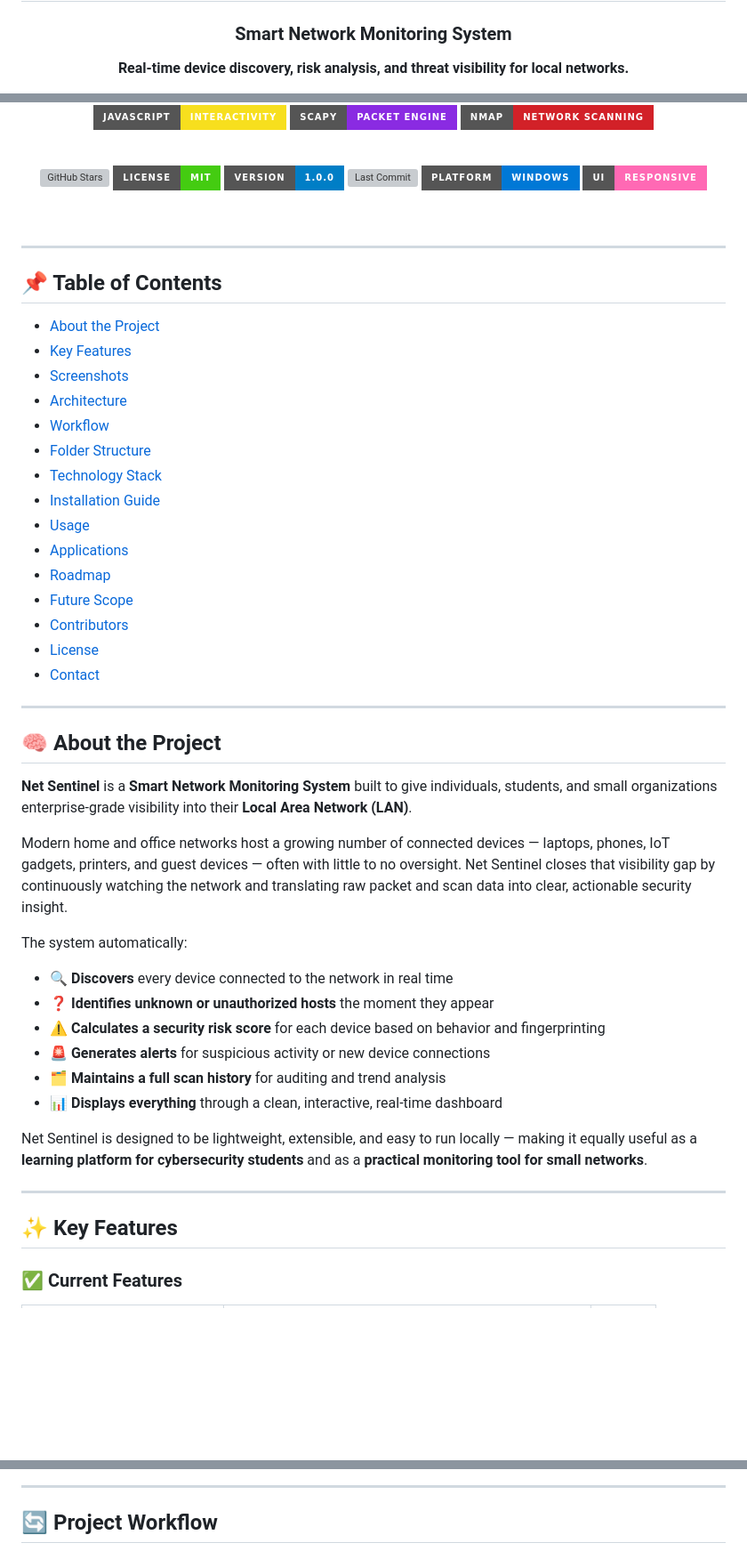
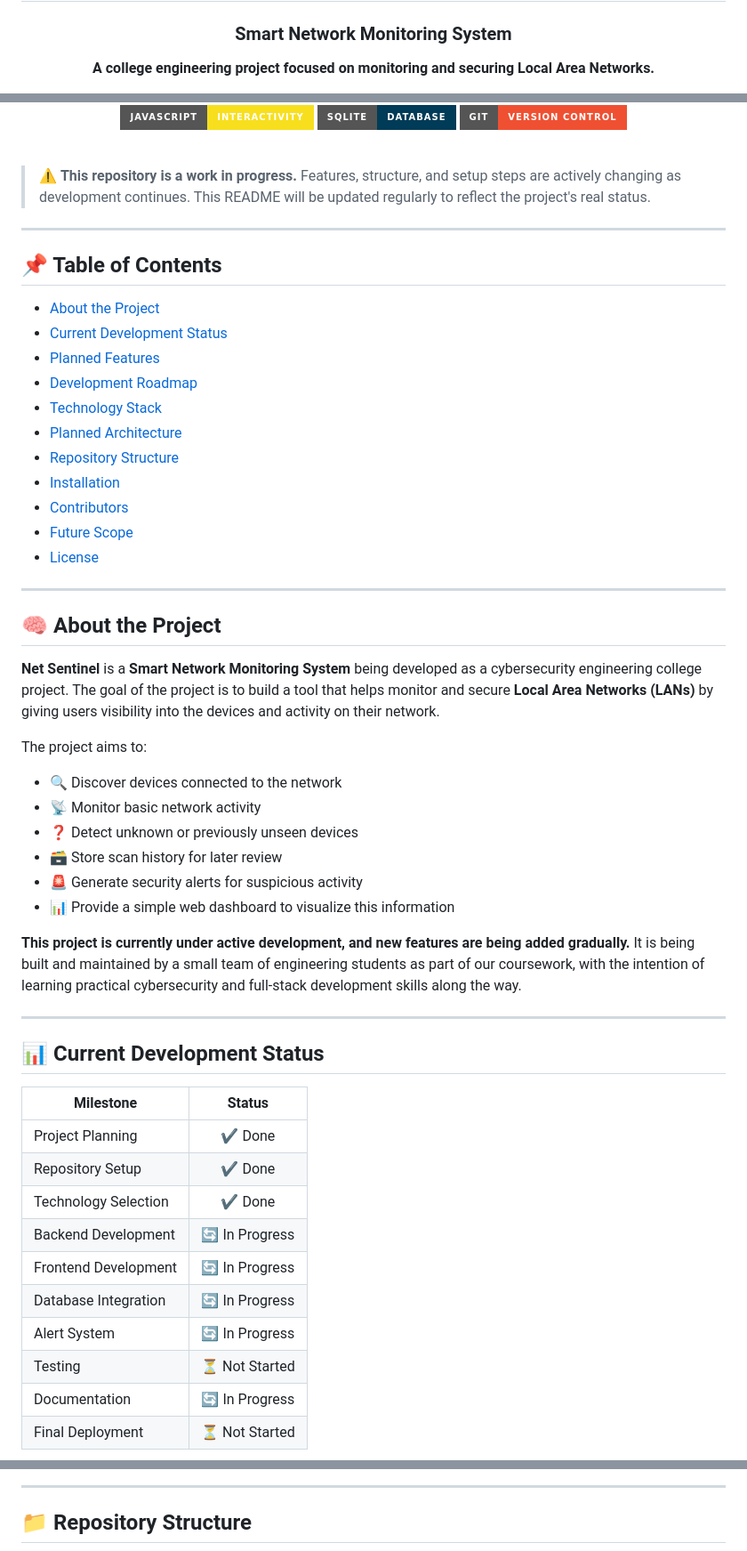
Before and after one commit to manishburdak45/NetSentinel-Smart-Network-Monitoring-System, a Markdown page: README.md, 3 parts joined by grey strips. Shown at 89% size. Drawn GitHub-style; badges without logos; blank space fills up the shorter version; grey boxes are pictures that could not be loaded.

Commit message:
Revise README with project details and status
Updated project description, added status badges, and improved project structure in README.

```diff
--- a/README.md
+++ b/README.md
@@ -3,5 +3,5 @@
 # 🛡️ Net Sentinel
 ### Smart Network Monitoring System
 
-**Real-time device discovery, risk analysis, and threat visibility for local networks.**
+**A college engineering project focused on monitoring and securing Local Area Networks.**
 
@@ -17,64 +17,62 @@
 [![HTML5](https://img.shields.io/badge/HTML5-Frontend-E34F26?style=for-the-badge&logo=html5&logoColor=white)](https://developer.mozilla.org/en-US/docs/Web/HTML)
 [![CSS3](https://img.shields.io/badge/CSS3-Styling-1572B6?style=for-the-badge&logo=css3&logoColor=white)](https://developer.mozilla.org/en-US/docs/Web/CSS)
 [![JavaScript](https://img.shields.io/badge/JavaScript-Interactivity-F7DF1E?style=for-the-badge&logo=javascript&logoColor=black)](https://developer.mozilla.org/en-US/docs/Web/JavaScript)
-[![Scapy](https://img.shields.io/badge/Scapy-Packet%20Engine-8A2BE2?style=for-the-badge&logo=wireshark&logoColor=white)](https://scapy.net/)
-[![Nmap](https://img.shields.io/badge/Nmap-Network%20Scanning-D22128?style=for-the-badge&logo=nmap&logoColor=white)](https://nmap.org/)
-
-<br/>
-
-[![GitHub Stars](https://img.shields.io/github/stars/yourusername/net-sentinel?style=for-the-badge&logo=github&color=gold)](https://github.com/yourusername/net-sentinel/stargazers)
-[![License](https://img.shields.io/badge/License-MIT-brightgreen?style=for-the-badge)](LICENSE)
-[![Version](https://img.shields.io/badge/Version-1.0.0-blue?style=for-the-badge)](#)
-[![Last Commit](https://img.shields.io/github/last-commit/yourusername/net-sentinel?style=for-the-badge&logo=git)](https://github.com/yourusername/net-sentinel/commits/main)
-[![Platform](https://img.shields.io/badge/Platform-Windows-0078D6?style=for-the-badge&logo=windows&logoColor=white)](#)
-[![Responsive](https://img.shields.io/badge/UI-Responsive-ff69b4?style=for-the-badge&logo=css3)](#)
+[![SQLite](https://img.shields.io/badge/SQLite-Database-003B57?style=for-the-badge&logo=sqlite&logoColor=white)](https://www.sqlite.org/)
+[![Git](https://img.shields.io/badge/Git-Version%20Control-F05032?style=for-the-badge&logo=git&logoColor=white)](https://git-scm.com/)
 
 </div>
 
 <br/>
+
+> ⚠️ **This repository is a work in progress.** Features, structure, and setup steps are actively changing as development continues. This README will be updated regularly to reflect the project's real status.
 
 ---
 
 ## 📌 Table of Contents
 
 - [About the Project](#-about-the-project)
-- [Key Features](#-key-features)
-- [Screenshots](#-project-screenshots)
-- [Architecture](#-project-architecture)
-- [Workflow](#-project-workflow)
-- [Folder Structure](#-folder-structure)
+- [Current Development Status](#-current-development-status)
+- [Planned Features](#-planned-features)
+- [Development Roadmap](#-development-roadmap)
 - [Technology Stack](#-technology-stack)
-- [Installation Guide](#-installation-guide)
-- [Usage](#-usage)
-- [Applications](#-applications)
-- [Roadmap](#-roadmap)
+- [Planned Architecture](#-planned-architecture)
+- [Repository Structure](#-repository-structure)
+- [Installation](#-installation)
+- [Contributors](#-contributors)
 - [Future Scope](#-future-scope)
-- [Contributors](#-contributors)
 - [License](#-license)
-- [Contact](#-contact)
 
 ---
 
 ## 🧠 About the Project
 
-**Net Sentinel** is a **Smart Network Monitoring System** built to give individuals, students, and small organizations enterprise-grade visibility into their **Local Area Network (LAN)**.
+**Net Sentinel** is a **Smart Network Monitoring System** being developed as a cybersecurity engineering college project. The goal of the project is to build a tool that helps monitor and secure **Local Area Networks (LANs)** by giving users visibility into the devices and activity on their network.
 
-Modern home and office networks host a growing number of connected devices — laptops, phones, IoT gadgets, printers, and guest devices — often with little to no oversight. Net Sentinel closes that visibility gap by continuously watching the network and translating raw packet and scan data into clear, actionable security insight.
+The project aims to:
 
-The system automatically:
+- 🔍 Discover devices connected to the network
+- 📡 Monitor basic network activity
+- ❓ Detect unknown or previously unseen devices
+- 🗃️ Store scan history for later review
+- 🚨 Generate security alerts for suspicious activity
+- 📊 Provide a simple web dashboard to visualize this information
 
-- 🔍 **Discovers** every device connected to the network in real time
-- ❓ **Identifies unknown or unauthorized hosts** the moment they appear
-- ⚠️ **Calculates a security risk score** for each device based on behavior and fingerprinting
-- 🚨 **Generates alerts** for suspicious activity or new device connections
-- 🗂️ **Maintains a full scan history** for auditing and trend analysis
-- 📊 **Displays everything** through a clean, interactive, real-time dashboard
-
-Net Sentinel is designed to be lightweight, extensible, and easy to run locally — making it equally useful as a **learning platform for cybersecurity students** and as a **practical monitoring tool for small networks**.
+**This project is currently under active development, and new features are being added gradually.** It is being built and maintained by a small team of engineering students as part of our coursework, with the intention of learning practical cybersecurity and full-stack development skills along the way.
 
 ---
 
-## ✨ Key Features
+## 📊 Current Development Status
 
-### ✅ Current Features
+| Milestone | Status |
+|---|:---:|
+| Project Planning | ✔️ Done |
+| Repository Setup | ✔️ Done |
+| Technology Selection | ✔️ Done |
+| Backend Development | 🔄 In Progress |
+| Frontend Development | 🔄 In Progress |
+| Database Integration | 🔄 In Progress |
+| Alert System | 🔄 In Progress |
+| Testing | ⏳ Not Started |
+| Documentation | 🔄 In Progress |
+| Final Deployment | ⏳ Not Started |
 
@@ -181,5 +185,5 @@ graph TD
 
 ---
 
-## 🔄 Project Workflow
+## 📁 Repository Structure
 
```
Also changed, not shown: other parts of README.md (+118 -224 lines).
